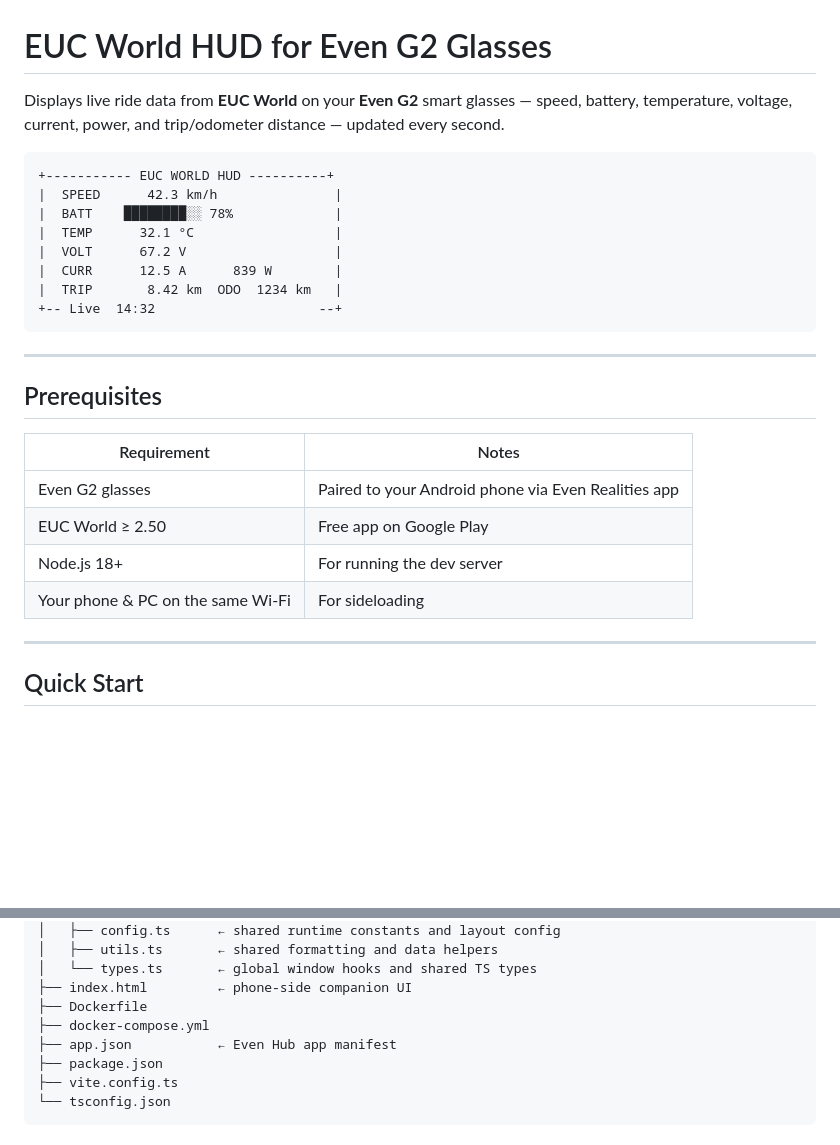
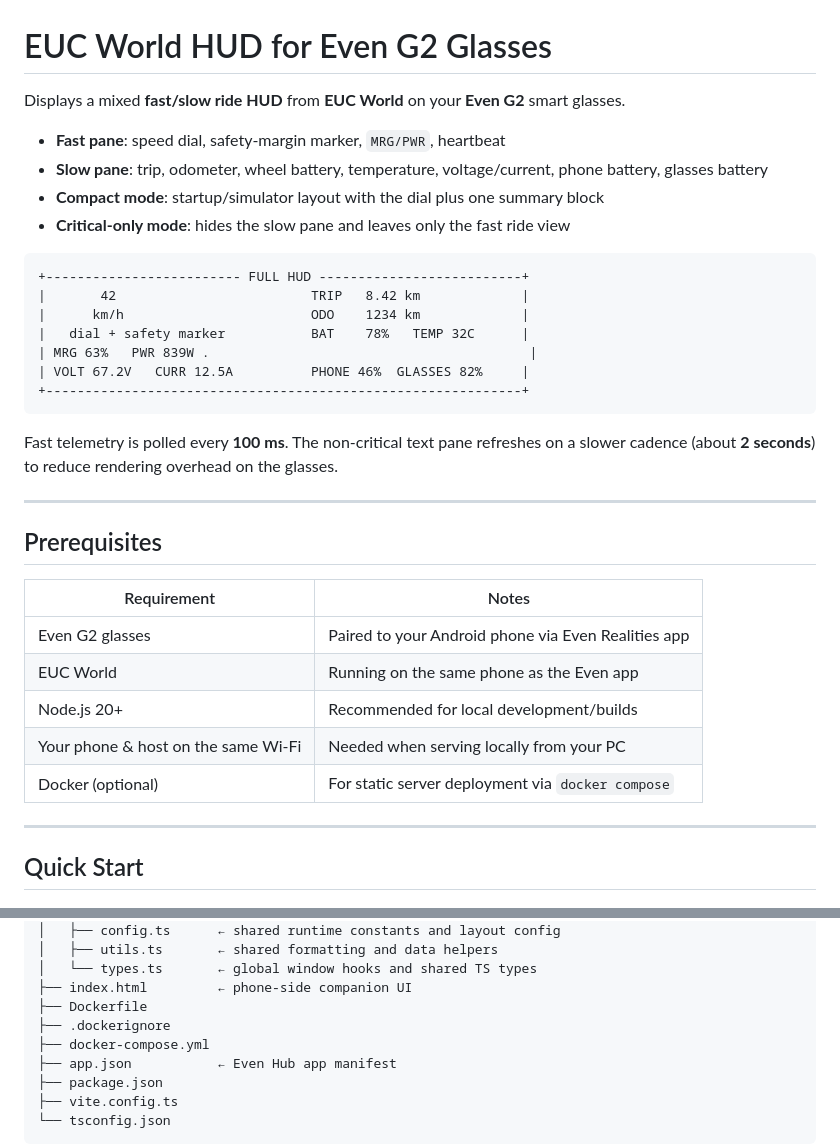
Before and after one commit to Jessica-Hunt/EUC-G2-Hud, a Markdown page: README.md, 2 parts joined by grey strips. Drawn GitHub-style; blank space fills up the shorter version.

````diff
--- a/README.md
+++ b/README.md
@@ -1,17 +1,23 @@
 # EUC World HUD for Even G2 Glasses
 
-Displays live ride data from **EUC World** on your **Even G2** smart glasses — speed, battery, temperature, voltage, current, power, and trip/odometer distance — updated every second.
+Displays a mixed **fast/slow ride HUD** from **EUC World** on your **Even G2** smart glasses.
 
+- **Fast pane**: speed dial, safety-margin marker, `MRG/PWR`, heartbeat
+- **Slow pane**: trip, odometer, wheel battery, temperature, voltage/current, phone battery, glasses battery
+- **Compact mode**: startup/simulator layout with the dial plus one summary block
+- **Critical-only mode**: hides the slow pane and leaves only the fast ride view
+
+```text
++------------------------- FULL HUD --------------------------+
+|       42                         TRIP   8.42 km             |
+|      km/h                        ODO    1234 km             |
+|   dial + safety marker           BAT    78%   TEMP 32C      |
+| MRG 63%   PWR 839W .                                         |
+| VOLT 67.2V   CURR 12.5A          PHONE 46%  GLASSES 82%     |
++-------------------------------------------------------------+
 ```
-+----------- EUC WORLD HUD ----------+
-|  SPEED      42.3 km/h               |
-|  BATT    ████████░░ 78%             |
-|  TEMP      32.1 °C                  |
-|  VOLT      67.2 V                   |
-|  CURR      12.5 A      839 W        |
-|  TRIP       8.42 km  ODO  1234 km   |
-+-- Live  14:32                     --+
-```
+
+Fast telemetry is polled every **100 ms**. The non-critical text pane refreshes on a slower cadence (about **2 seconds**) to reduce rendering overhead on the glasses.
 
 ---
 
@@ -20,9 +26,10 @@ Displays live ride data from **EUC World** on your **Even G2** smart glasses —
 | Requirement | Notes |
 |-------------|-------|
 | Even G2 glasses | Paired to your Android phone via Even Realities app |
-| EUC World ≥ 2.50 | Free app on Google Play |
-| Node.js 18+ | For running the dev server |
-| Your phone & PC on the same Wi-Fi | For sideloading |
+| EUC World | Running on the same phone as the Even app |
+| Node.js 20+ | Recommended for local development/builds |
+| Your phone & host on the same Wi-Fi | Needed when serving locally from your PC |
+| Docker (optional) | For static server deployment via `docker compose` |
 
 ---
 
@@ -96,6 +124,7 @@ euc-world-g2/
 │   └── types.ts       ← global window hooks and shared TS types
 ├── index.html         ← phone-side companion UI
 ├── Dockerfile
+├── .dockerignore
 ├── docker-compose.yml
 ├── app.json           ← Even Hub app manifest
 ├── package.json
````
Also changed, not shown: other parts of README.md (+37 -9 lines).
